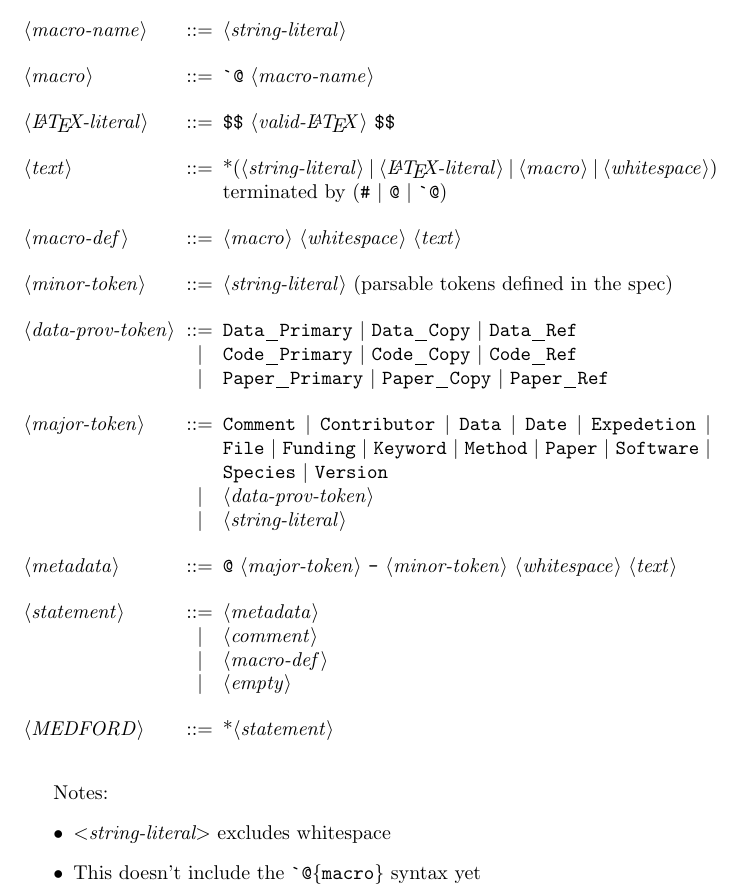
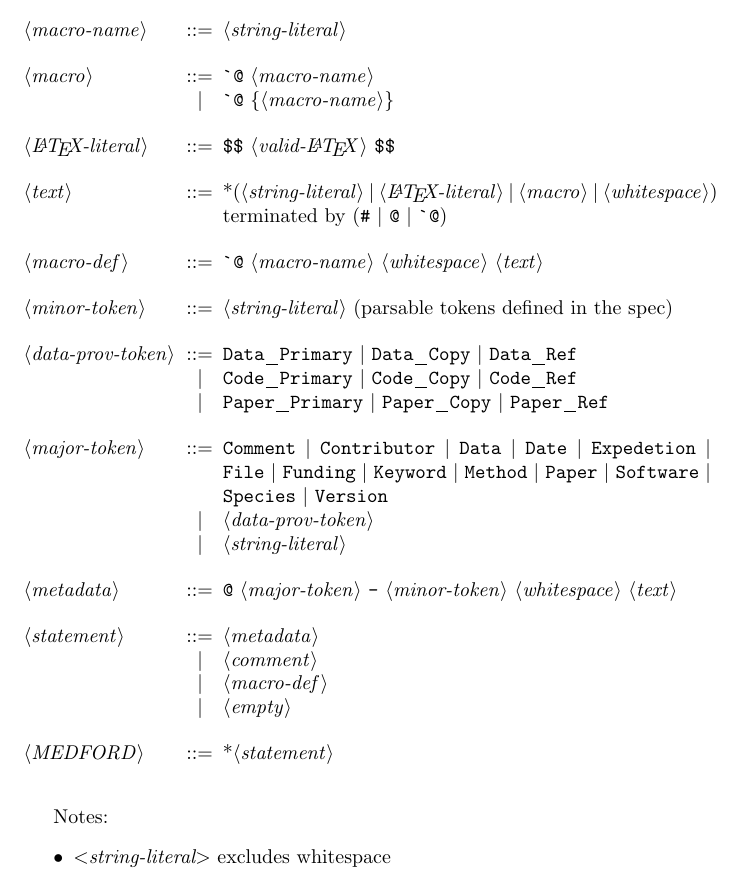
Before and after one commit to TuftsBCB/medford-vscode, a LaTeX document (syntaxes/grammar.tex): part of the page, cut so that both start at the same text. Compiled offline with pdfLaTeX.

Commit message:
add curly-braced macro call

```diff
--- a/syntaxes/grammar.tex
+++ b/syntaxes/grammar.tex
@@ -15,12 +15,13 @@
 <macro-name> ::= <string-literal>
 
 <macro> ::= \ttt{\`{}@} <macro-name>
+\alt \ttt{\`{}@} \{<macro-name>\}
 
 <\LaTeX-literal> ::= \ttt{\$\$} <valid-\LaTeX> \ttt{\$\$}
 
 <text> ::= *(<string-literal> | <\LaTeX-literal> | <macro> | <whitespace>) terminated by (\ttt{\#} | \ttt{@} | \ttt{\`{}@})
 
-<macro-def> ::= <macro> <whitespace> <text>
+<macro-def> ::= \ttt{\`{}@} <macro-name> <whitespace> <text>
 
 <minor-token> ::= <string-literal> (parsable tokens defined in the spec)
 
@@ -48,7 +49,6 @@
 Notes:
 \begin{itemize}
     \item \textit{\(<\)string-literal\(>\)} excludes whitespace
-    \item This doesn't include the \ttt{\`{}@\{macro\}} syntax yet
 \end{itemize}
 
 % \paragraph{Increase the two lengths}
```
Also changed, not shown: syntaxes/grammar.pdf.
